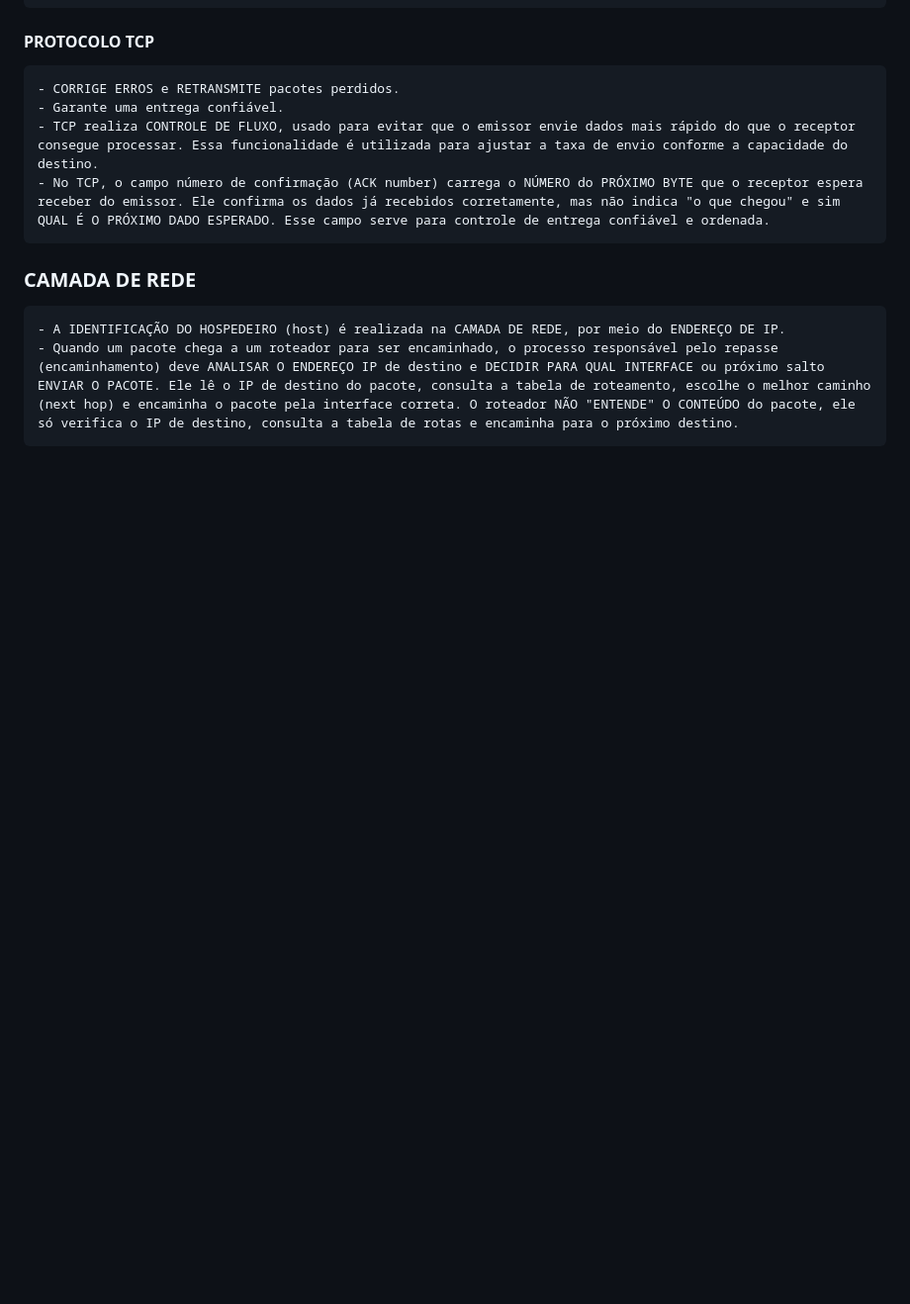
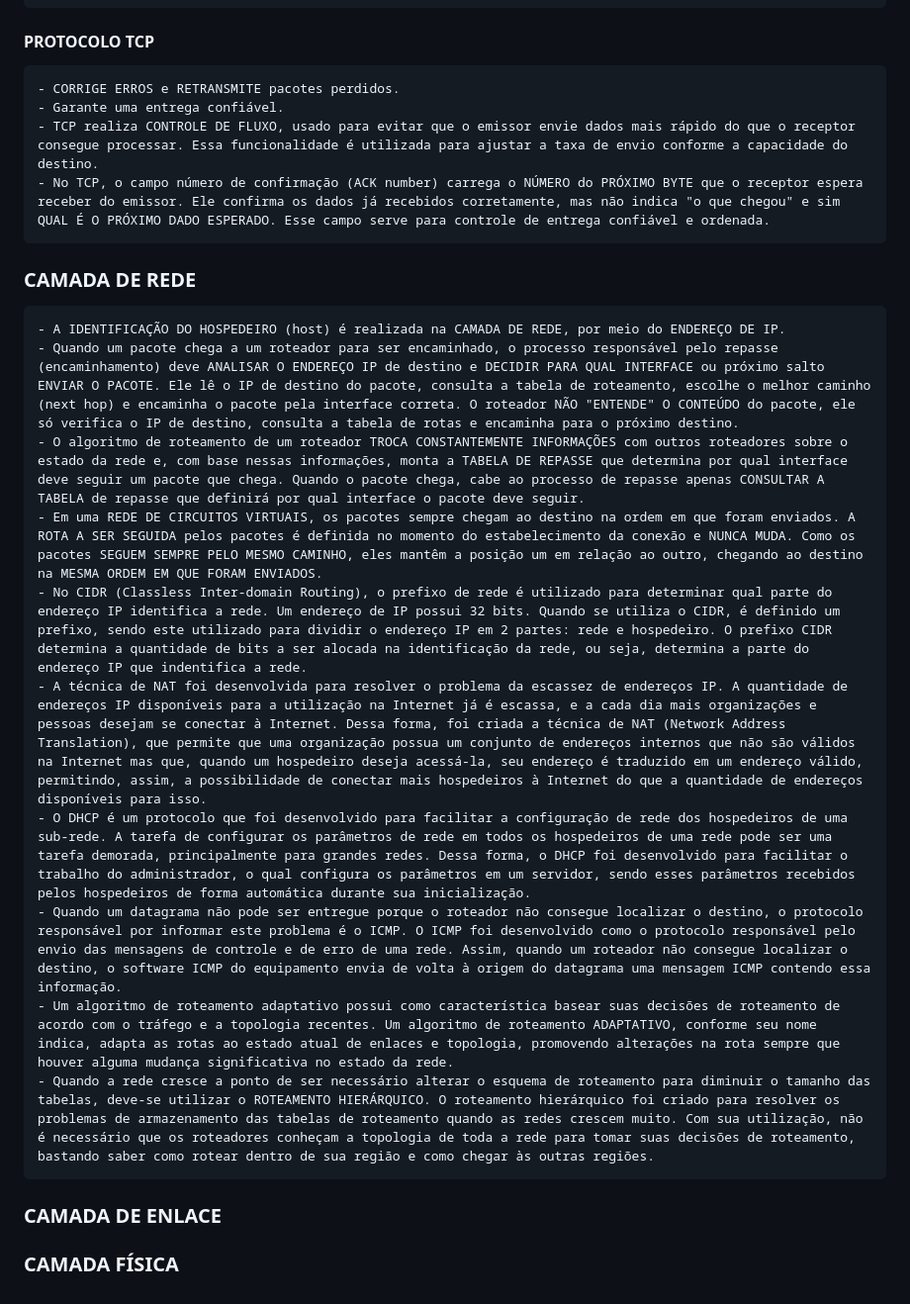
Before and after one commit to PedroGMSdev/ESTUDANDO, a Markdown page: Tecnólogo ESTÁCIO - Análise e Desenvolvimento de Sistemas/anotacoes.md, the part around the change. Shown at 99% size. Drawn GitHub-style; blank space fills up the shorter version.

Commit message:
Novos Conceitos no Tecnólogo

```diff
--- a/Tecnólogo ESTÁCIO - Análise e Desenvolvimento de Sistemas/anotacoes.md
+++ b/Tecnólogo ESTÁCIO - Análise e Desenvolvimento de Sistemas/anotacoes.md
@@ -321,3 +321,16 @@ OBS.: a primeira rede de internet foi a ARPANet.
 ### CAMADA DE REDE
     - A IDENTIFICAÇÃO DO HOSPEDEIRO (host) é realizada na CAMADA DE REDE, por meio do ENDEREÇO DE IP.
     - Quando um pacote chega a um roteador para ser encaminhado, o processo responsável pelo repasse (encaminhamento) deve ANALISAR O ENDEREÇO IP de destino e DECIDIR PARA QUAL INTERFACE ou próximo salto ENVIAR O PACOTE. Ele lê o IP de destino do pacote, consulta a tabela de roteamento, escolhe o melhor caminho (next hop) e encaminha o pacote pela interface correta. O roteador NÃO "ENTENDE" O CONTEÚDO do pacote, ele só verifica o IP de destino, consulta a tabela de rotas e encaminha para o próximo destino.
+    - O algoritmo de roteamento de um roteador TROCA CONSTANTEMENTE INFORMAÇÕES com outros roteadores sobre o estado da rede e, com base nessas informações, monta a TABELA DE REPASSE que determina por qual interface deve seguir um pacote que chega. Quando o pacote chega, cabe ao processo de repasse apenas CONSULTAR A TABELA de repasse que definirá por qual interface o pacote deve seguir.
+    - Em uma REDE DE CIRCUITOS VIRTUAIS, os pacotes sempre chegam ao destino na ordem em que foram enviados. A ROTA A SER SEGUIDA pelos pacotes é definida no momento do estabelecimento da conexão e NUNCA MUDA. Como os pacotes SEGUEM SEMPRE PELO MESMO CAMINHO, eles mantêm a posição um em relação ao outro, chegando ao destino na MESMA ORDEM EM QUE FORAM ENVIADOS.
+    - No CIDR (Classless Inter-domain Routing), o prefixo de rede é utilizado para determinar qual parte do endereço IP identifica a rede. Um endereço de IP possui 32 bits. Quando se utiliza o CIDR, é definido um prefixo, sendo este utilizado para dividir o endereço IP em 2 partes: rede e hospedeiro. O prefixo CIDR determina a quantidade de bits a ser alocada na identificação da rede, ou seja, determina a parte do endereço IP que indentifica a rede.
+    - A técnica de NAT foi desenvolvida para resolver o problema da escassez de endereços IP. A quantidade de endereços IP disponíveis para a utilização na Internet já é escassa, e a cada dia mais organizações e pessoas desejam se conectar à Internet. Dessa forma, foi criada a técnica de NAT (Network Address Translation), que permite que uma organização possua um conjunto de endereços internos que não são válidos na Internet mas que, quando um hospedeiro deseja acessá-la, seu endereço é traduzido em um endereço válido, permitindo, assim, a possibilidade de conectar mais hospedeiros à Internet do que a quantidade de endereços disponíveis para isso.
+    - O DHCP é um protocolo que foi desenvolvido para facilitar a configuração de rede dos hospedeiros de uma sub-rede. A tarefa de configurar os parâmetros de rede em todos os hospedeiros de uma rede pode ser uma tarefa demorada, principalmente para grandes redes. Dessa forma, o DHCP foi desenvolvido para facilitar o trabalho do administrador, o qual configura os parâmetros em um servidor, sendo esses parâmetros recebidos pelos hospedeiros de forma automática durante sua inicialização.
+    - Quando um datagrama não pode ser entregue porque o roteador não consegue localizar o destino, o protocolo responsável por informar este problema é o ICMP. O ICMP foi desenvolvido como o protocolo responsável pelo envio das mensagens de controle e de erro de uma rede. Assim, quando um roteador não consegue localizar o destino, o software ICMP do equipamento envia de volta à origem do datagrama uma mensagem ICMP contendo essa informação.
+    - Um algoritmo de roteamento adaptativo possui como característica basear suas decisões de roteamento de acordo com o tráfego e a topologia recentes. Um algoritmo de roteamento ADAPTATIVO, conforme seu nome indica, adapta as rotas ao estado atual de enlaces e topologia, promovendo alterações na rota sempre que houver alguma mudança significativa no estado da rede.
+    - Quando a rede cresce a ponto de ser necessário alterar o esquema de roteamento para diminuir o tamanho das tabelas, deve-se utilizar o ROTEAMENTO HIERÁRQUICO. O roteamento hierárquico foi criado para resolver os problemas de armazenamento das tabelas de roteamento quando as redes crescem muito. Com sua utilização, não é necessário que os roteadores conheçam a topologia de toda a rede para tomar suas decisões de roteamento, bastando saber como rotear dentro de sua região e como chegar às outras regiões.
+
+### CAMADA DE ENLACE
+
+
+### CAMADA FÍSICA
```
